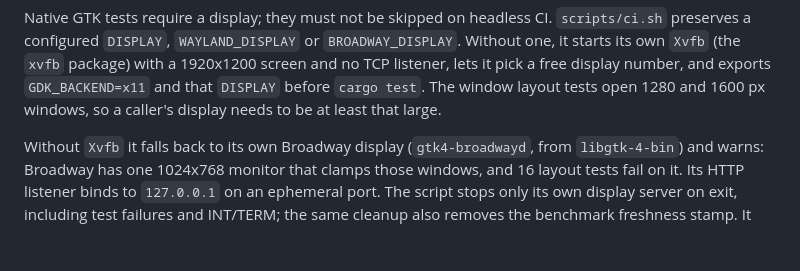
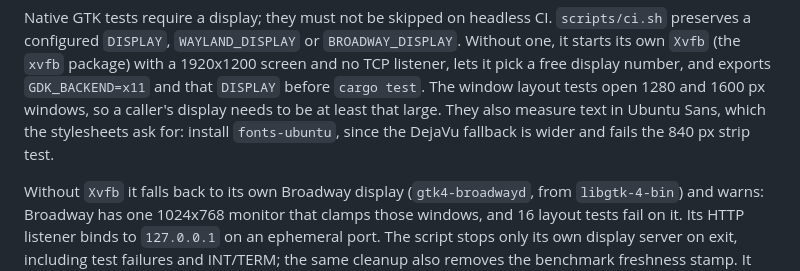
Before and after one commit to eduardopin/agentcenter, a Markdown page: CONTRIBUTING.md, the part around the change. Drawn GitHub-style; blank space fills up the shorter version.

Commit message:
docs: note that the GUI layout tests need fonts-ubuntu

```diff
--- a/CONTRIBUTING.md
+++ b/CONTRIBUTING.md
@@ -34,7 +34,9 @@ Native GTK tests require a display; they must not be skipped on headless CI.
 with a 1920x1200 screen and no TCP listener, lets it pick a free display
 number, and exports `GDK_BACKEND=x11` and that `DISPLAY` before `cargo test`.
 The window layout tests open 1280 and 1600 px windows, so a caller's display
-needs to be at least that large.
+needs to be at least that large. They also measure text in Ubuntu Sans, which
+the stylesheets ask for: install `fonts-ubuntu`, since the DejaVu fallback is
+wider and fails the 840 px strip test.
 
 Without `Xvfb` it falls back to its own Broadway display (`gtk4-broadwayd`,
 from `libgtk-4-bin`) and warns: Broadway has one 1024x768 monitor that clamps
```
